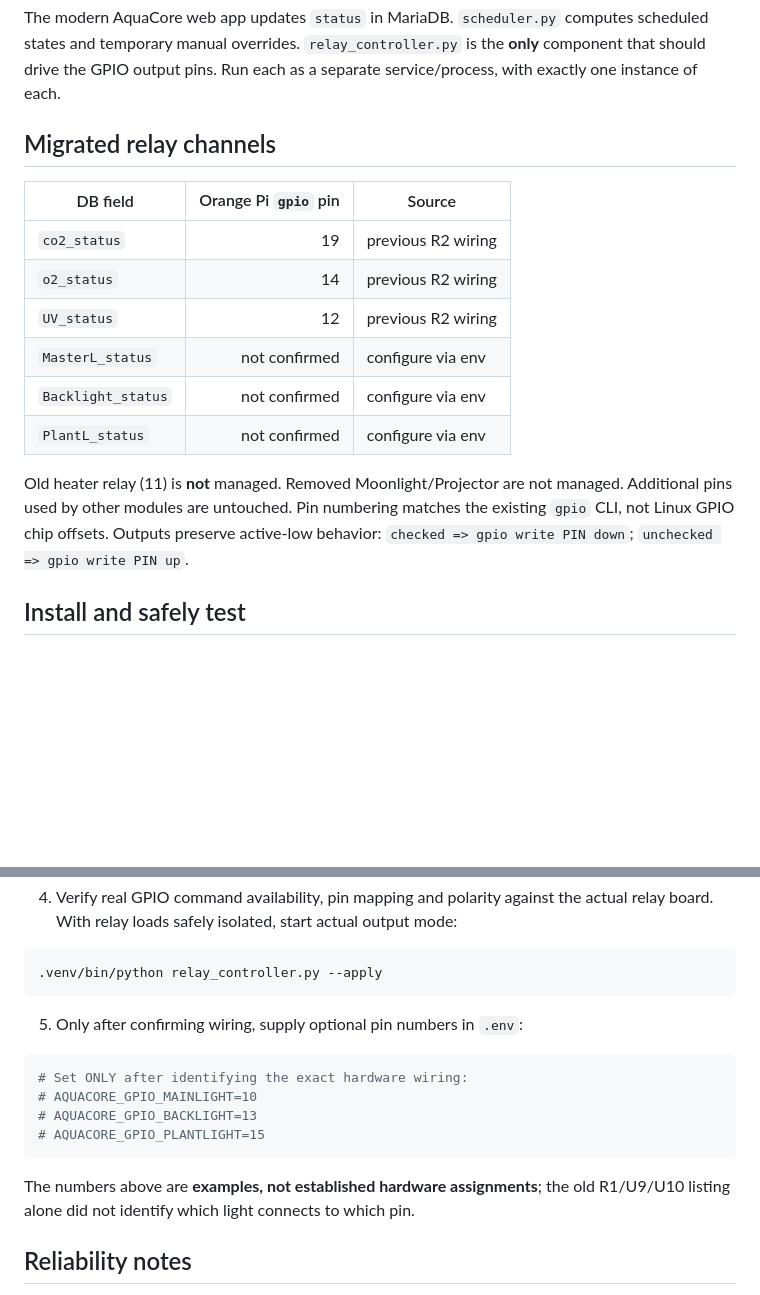
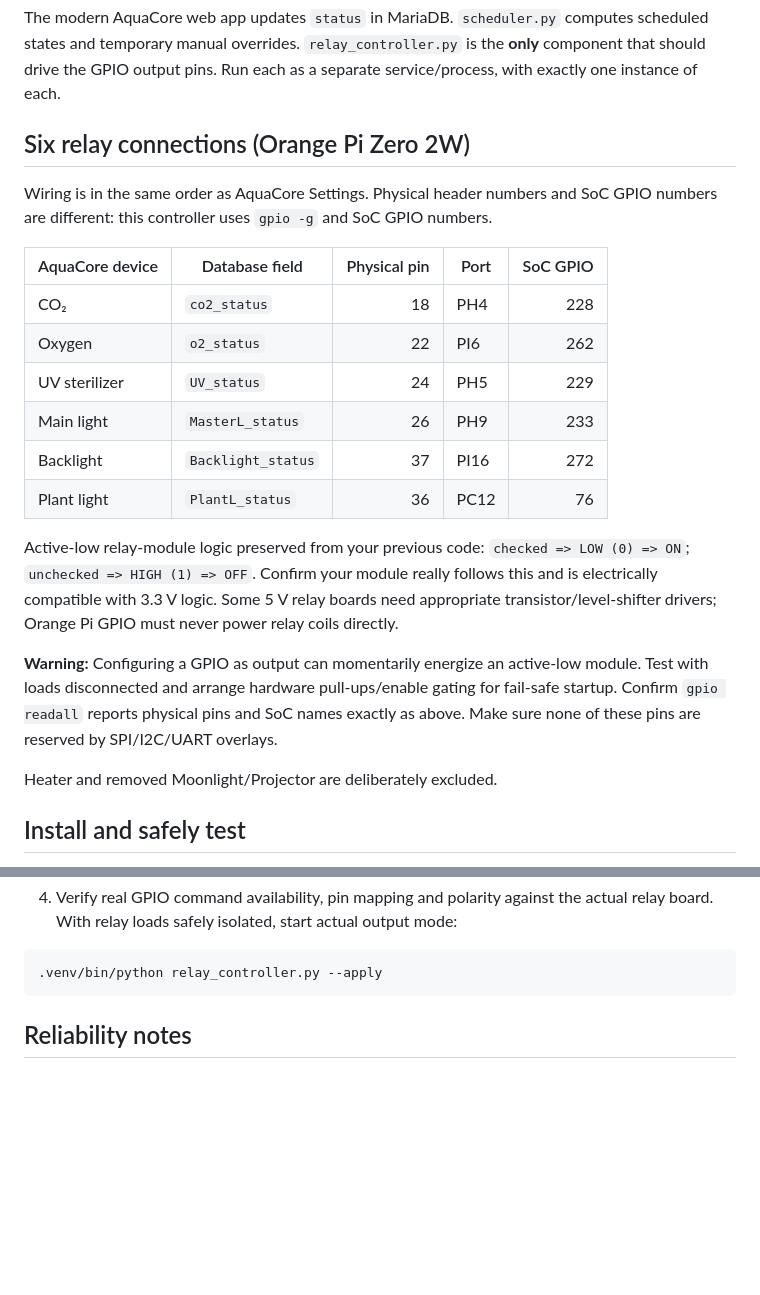
Before and after one commit to tomahawksmail/AquaCore_2.0, a Markdown page: deploy/RELAY_CONTROLLER.md, 2 parts joined by grey strips. GitHub-like rendering; blank space fills up the shorter version.

Commit message:
Document six confirmed Zero 2W relay header positions and safe testing

````diff
--- a/deploy/RELAY_CONTROLLER.md
+++ b/deploy/RELAY_CONTROLLER.md
@@ -2,18 +2,24 @@
 
 The modern AquaCore web app updates `status` in MariaDB. `scheduler.py` computes scheduled states and temporary manual overrides. `relay_controller.py` is the **only** component that should drive the GPIO output pins. Run each as a separate service/process, with exactly one instance of each.
 
-## Migrated relay channels
+## Six relay connections (Orange Pi Zero 2W)
 
-| DB field | Orange Pi `gpio` pin | Source |
-|---|---:|---|
-| `co2_status` | 19 | previous R2 wiring |
-| `o2_status` | 14 | previous R2 wiring |
-| `UV_status` | 12 | previous R2 wiring |
-| `MasterL_status` | not confirmed | configure via env |
-| `Backlight_status` | not confirmed | configure via env |
-| `PlantL_status` | not confirmed | configure via env |
+Wiring is in the same order as AquaCore Settings. Physical header numbers and SoC GPIO numbers are different: this controller uses `gpio -g` and SoC GPIO numbers.
 
-Old heater relay (11) is **not** managed. Removed Moonlight/Projector are not managed. Additional pins used by other modules are untouched. Pin numbering matches the existing `gpio` CLI, not Linux GPIO chip offsets. Outputs preserve active-low behavior: `checked => gpio write PIN down`; `unchecked => gpio write PIN up`.
+| AquaCore device | Database field | Physical pin | Port | SoC GPIO |
+|---|---|---:|---|---:|
+| CO₂ | `co2_status` | 18 | PH4 | 228 |
+| Oxygen | `o2_status` | 22 | PI6 | 262 |
+| UV sterilizer | `UV_status` | 24 | PH5 | 229 |
+| Main light | `MasterL_status` | 26 | PH9 | 233 |
+| Backlight | `Backlight_status` | 37 | PI16 | 272 |
+| Plant light | `PlantL_status` | 36 | PC12 | 76 |
+
+Active-low relay-module logic preserved from your previous code: `checked => LOW (0) => ON`; `unchecked => HIGH (1) => OFF`. Confirm your module really follows this and is electrically compatible with 3.3 V logic. Some 5 V relay boards need appropriate transistor/level-shifter drivers; Orange Pi GPIO must never power relay coils directly.
+
+**Warning:** Configuring a GPIO as output can momentarily energize an active-low module. Test with loads disconnected and arrange hardware pull-ups/enable gating for fail-safe startup. Confirm `gpio readall` reports physical pins and SoC names exactly as above. Make sure none of these pins are reserved by SPI/I2C/UART overlays.
+
+Heater and removed Moonlight/Projector are deliberately excluded.
 
 ## Install and safely test
 
@@ -31,17 +37,6 @@ cd /home/orangepi/AquaCore
 ```bash
 .venv/bin/python relay_controller.py --apply
 ```
-
-5. Only after confirming wiring, supply optional pin numbers in `.env`:
-
-```ini
-# Set ONLY after identifying the exact hardware wiring:
-# AQUACORE_GPIO_MAINLIGHT=10
-# AQUACORE_GPIO_BACKLIGHT=13
-# AQUACORE_GPIO_PLANTLIGHT=15
-```
-
-The numbers above are **examples, not established hardware assignments**; the old R1/U9/U10 listing alone did not identify which light connects to which pin.
 
 ## Reliability notes
 
````
